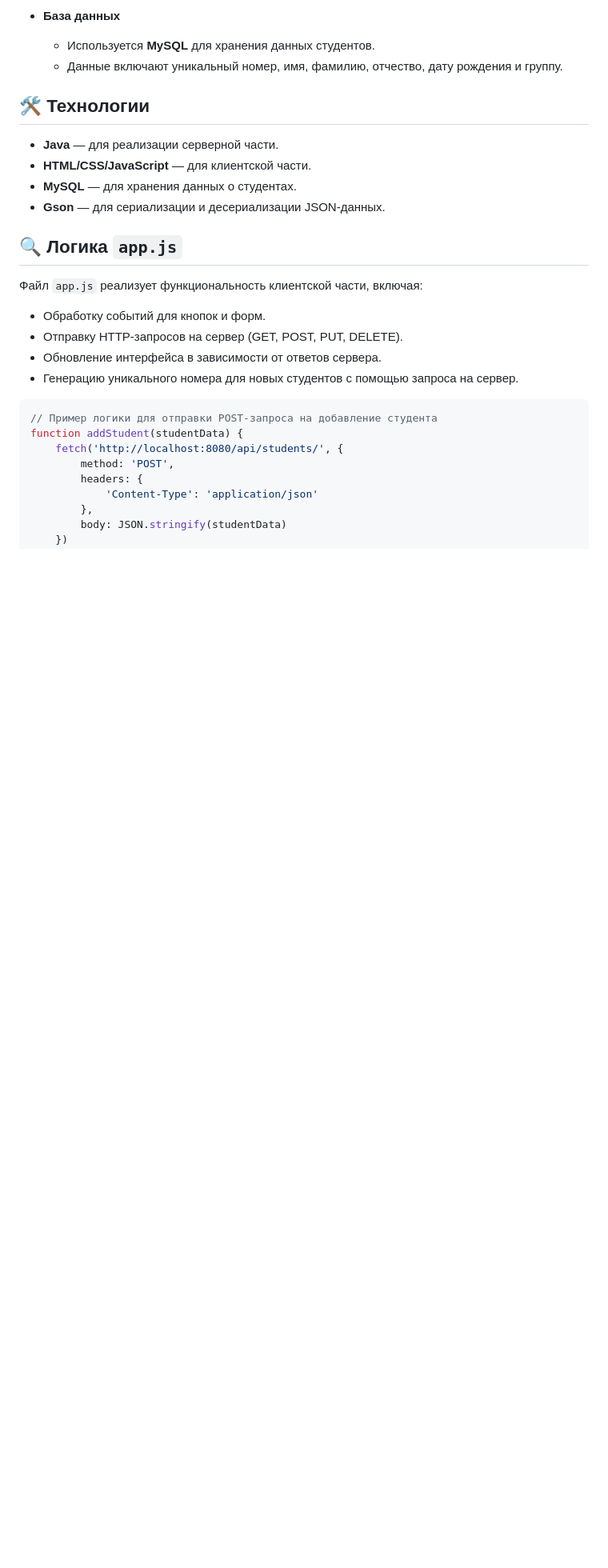
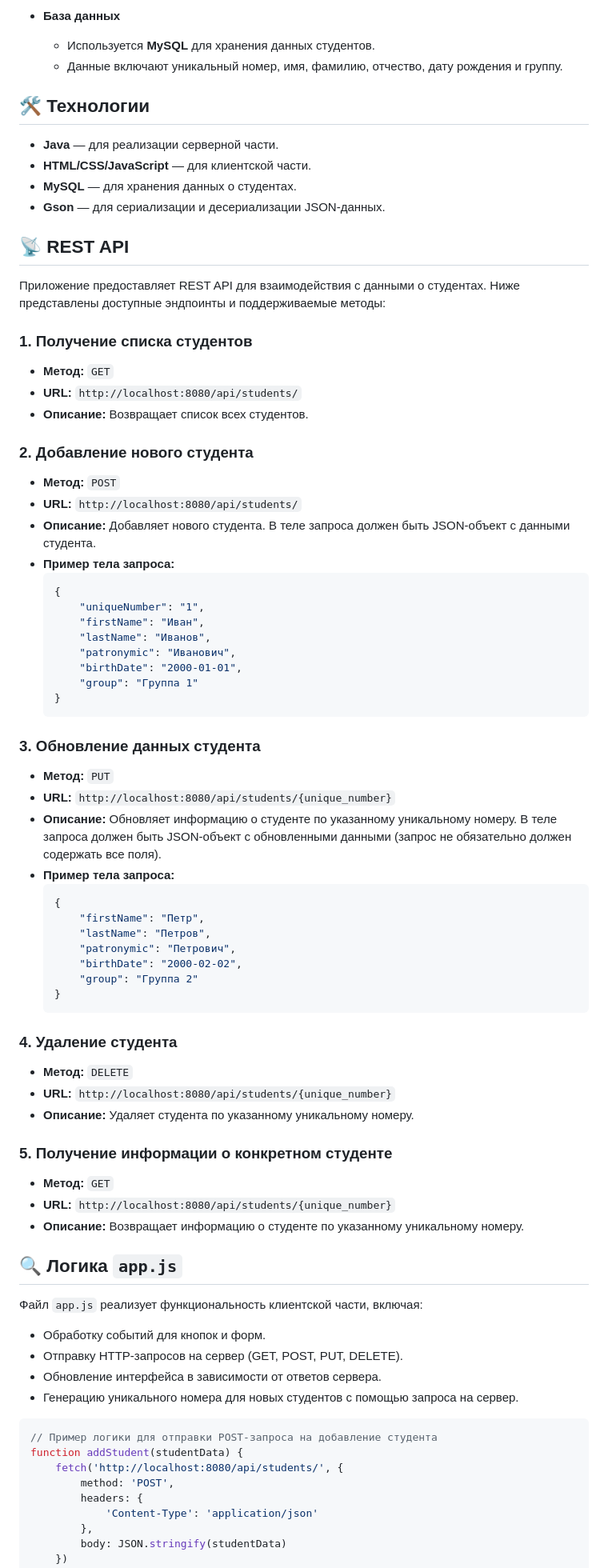
Before and after one commit to JusteRYT/StudentManagerApp, a Markdown page: README.md, the part around the change. Shown: that part at 80% size. GitHub-like rendering; blank space fills up the shorter version.

Commit message:
Update README.md
Add information RestAPI

````diff
--- a/README.md
+++ b/README.md
@@ -31,6 +31,57 @@
 - **HTML/CSS/JavaScript** — для клиентской части.
 - **MySQL** — для хранения данных о студентах.
 - **Gson** — для сериализации и десериализации JSON-данных.
+
+## 📡 REST API
+
+Приложение предоставляет REST API для взаимодействия с данными о студентах. Ниже представлены доступные эндпоинты и поддерживаемые методы:
+
+### 1. Получение списка студентов
+- **Метод:** `GET`
+- **URL:** `http://localhost:8080/api/students/`
+- **Описание:** Возвращает список всех студентов.
+
+### 2. Добавление нового студента
+- **Метод:** `POST`
+- **URL:** `http://localhost:8080/api/students/`
+- **Описание:** Добавляет нового студента. В теле запроса должен быть JSON-объект с данными студента.
+- **Пример тела запроса:**
+    ```json
+    {
+        "uniqueNumber": "1",
+        "firstName": "Иван",
+        "lastName": "Иванов",
+        "patronymic": "Иванович",
+        "birthDate": "2000-01-01",
+        "group": "Группа 1"
+    }
+    ```
+
+### 3. Обновление данных студента
+- **Метод:** `PUT`
+- **URL:** `http://localhost:8080/api/students/{unique_number}`
+- **Описание:** Обновляет информацию о студенте по указанному уникальному номеру. В теле запроса должен быть JSON-объект с обновленными данными (запрос не обязательно должен содержать все поля).
+- **Пример тела запроса:**
+    ```json
+    {
+        "firstName": "Петр",
+        "lastName": "Петров",
+        "patronymic": "Петрович",
+        "birthDate": "2000-02-02",
+        "group": "Группа 2"
+    }
+    ```
+
+### 4. Удаление студента
+- **Метод:** `DELETE`
+- **URL:** `http://localhost:8080/api/students/{unique_number}`
+- **Описание:** Удаляет студента по указанному уникальному номеру.
+
+### 5. Получение информации о конкретном студенте
+- **Метод:** `GET`
+- **URL:** `http://localhost:8080/api/students/{unique_number}`
+- **Описание:** Возвращает информацию о студенте по указанному уникальному номеру.
+
 
 ## 🔍 Логика `app.js`
 
````
